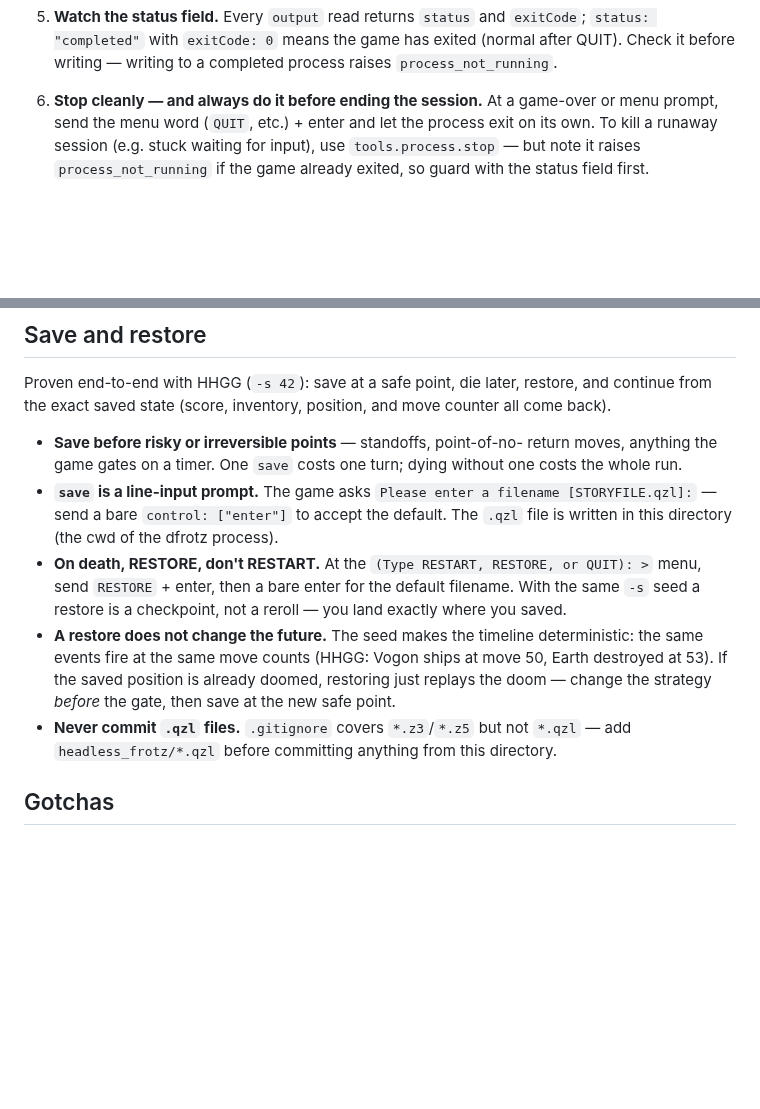
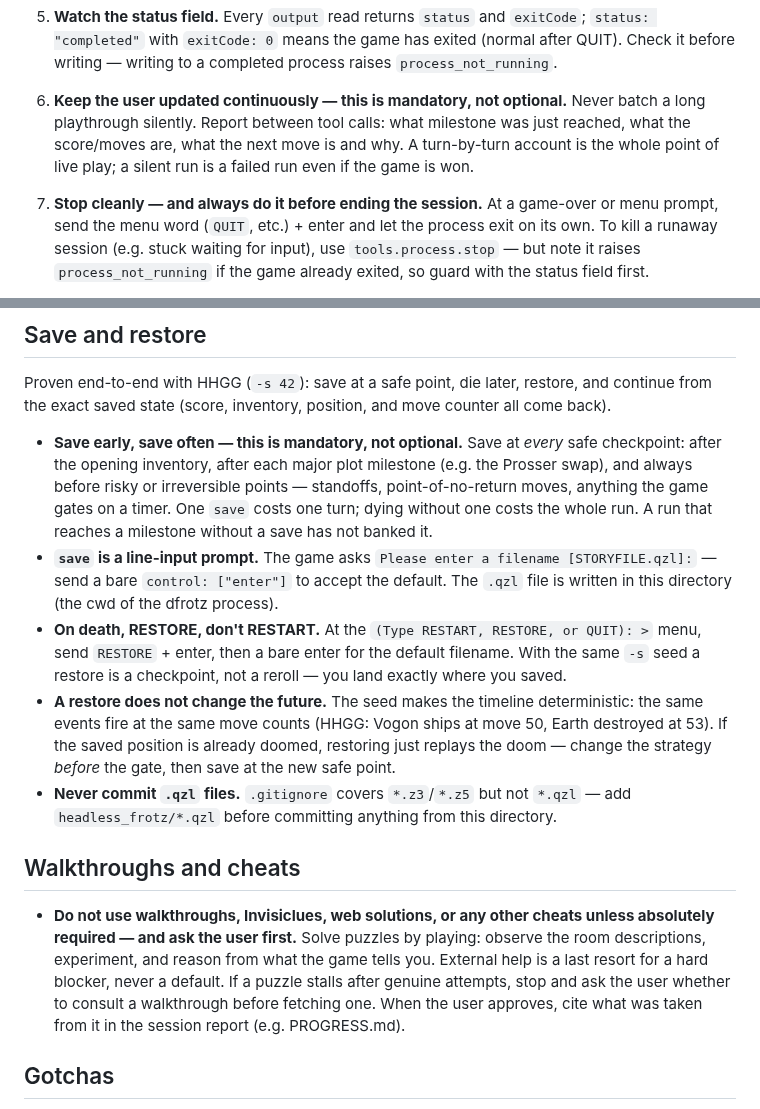
Before and after one commit to dagfinndybvig/inform, a Markdown page: headless_frotz/AGENTS.md, 2 parts joined by grey strips. GitHub-like rendering; blank space fills up the shorter version.

Commit message:
headless_frotz: Earth act solved; require user approval for walkthroughs

```diff
--- a/headless_frotz/AGENTS.md
+++ b/headless_frotz/AGENTS.md
@@ -45,7 +45,14 @@ All four tools live under the `tools.process` namespace:
    has exited (normal after QUIT). Check it before writing — writing to
    a completed process raises `process_not_running`.
 
-6. **Stop cleanly — and always do it before ending the session.** At a
+6. **Keep the user updated continuously — this is mandatory, not
+   optional.** Never batch a long playthrough silently. Report between
+   tool calls: what milestone was just reached, what the score/moves
+   are, what the next move is and why. A turn-by-turn account is the
+   whole point of live play; a silent run is a failed run even if the
+   game is won.
+
+7. **Stop cleanly — and always do it before ending the session.** At a
    game-over or menu prompt, send the menu word (`QUIT`, etc.) + enter
    and let the process exit on its own. To kill a runaway session
    (e.g. stuck waiting for input), use `tools.process.stop` — but note
@@ -67,9 +74,13 @@ Proven end-to-end with HHGG (`-s 42`): save at a safe point, die later,
 restore, and continue from the exact saved state (score, inventory,
 position, and move counter all come back).
 
-- **Save before risky or irreversible points** — standoffs, point-of-no-
-  return moves, anything the game gates on a timer. One `save` costs one
-  turn; dying without one costs the whole run.
+- **Save early, save often — this is mandatory, not optional.** Save at
+  *every* safe checkpoint: after the opening inventory, after each major
+  plot milestone (e.g. the Prosser swap), and always before risky or
+  irreversible points — standoffs, point-of-no-return moves, anything
+  the game gates on a timer. One `save` costs one turn; dying without
+  one costs the whole run. A run that reaches a milestone without a
+  save has not banked it.
 - **`save` is a line-input prompt.** The game asks
   `Please enter a filename [STORYFILE.qzl]:` — send a bare
   `control: ["enter"]` to accept the default. The `.qzl` file is written
@@ -87,6 +98,17 @@ position, and move counter all come back).
 - **Never commit `.qzl` files.** `.gitignore` covers `*.z3`/`*.z5` but
   not `*.qzl` — add `headless_frotz/*.qzl` before committing anything
   from this directory.
+
+## Walkthroughs and cheats
+
+- **Do not use walkthroughs, Invisiclues, web solutions, or any other
+  cheats unless absolutely required — and ask the user first.** Solve
+  puzzles by playing: observe the room descriptions, experiment, and
+  reason from what the game tells you. External help is a last resort
+  for a hard blocker, never a default. If a puzzle stalls after genuine
+  attempts, stop and ask the user whether to consult a walkthrough
+  before fetching one. When the user approves, cite what was taken from
+  it in the session report (e.g. PROGRESS.md).
 
 ## Gotchas
 
```
Also changed, not shown: headless_frotz/PROGRESS.md (+87 -60 lines).
